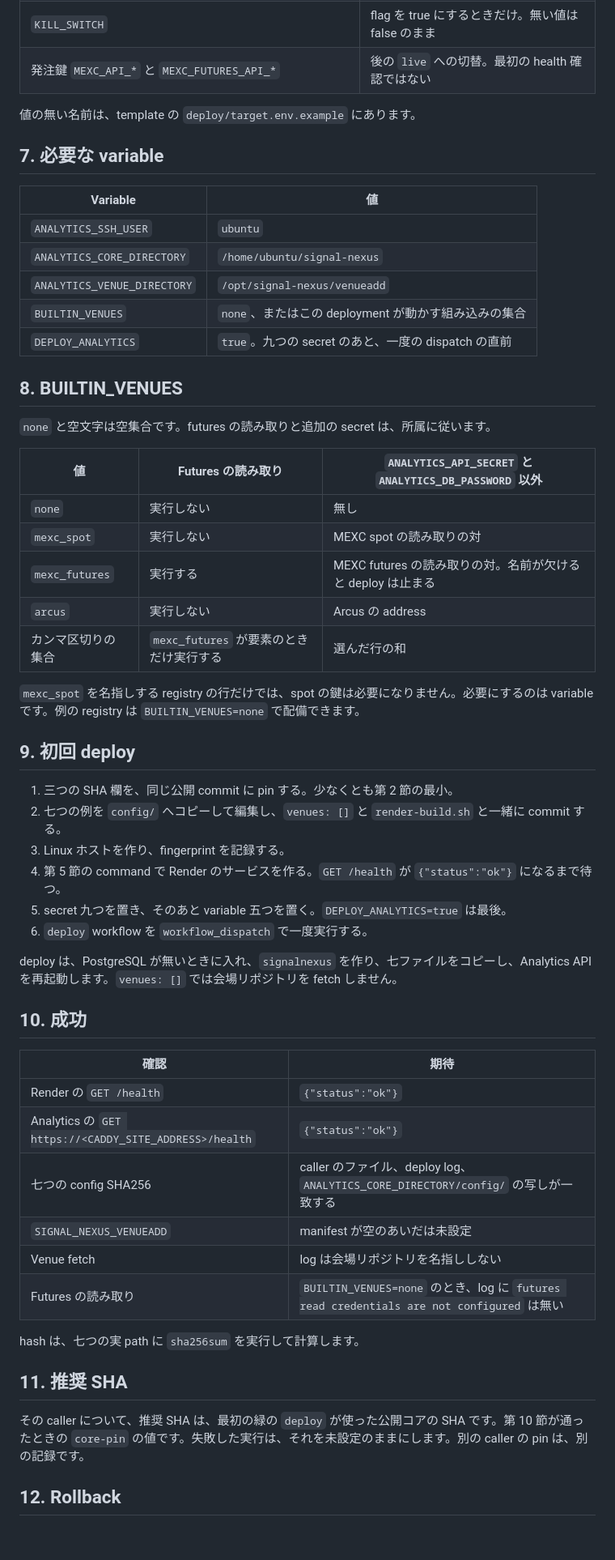
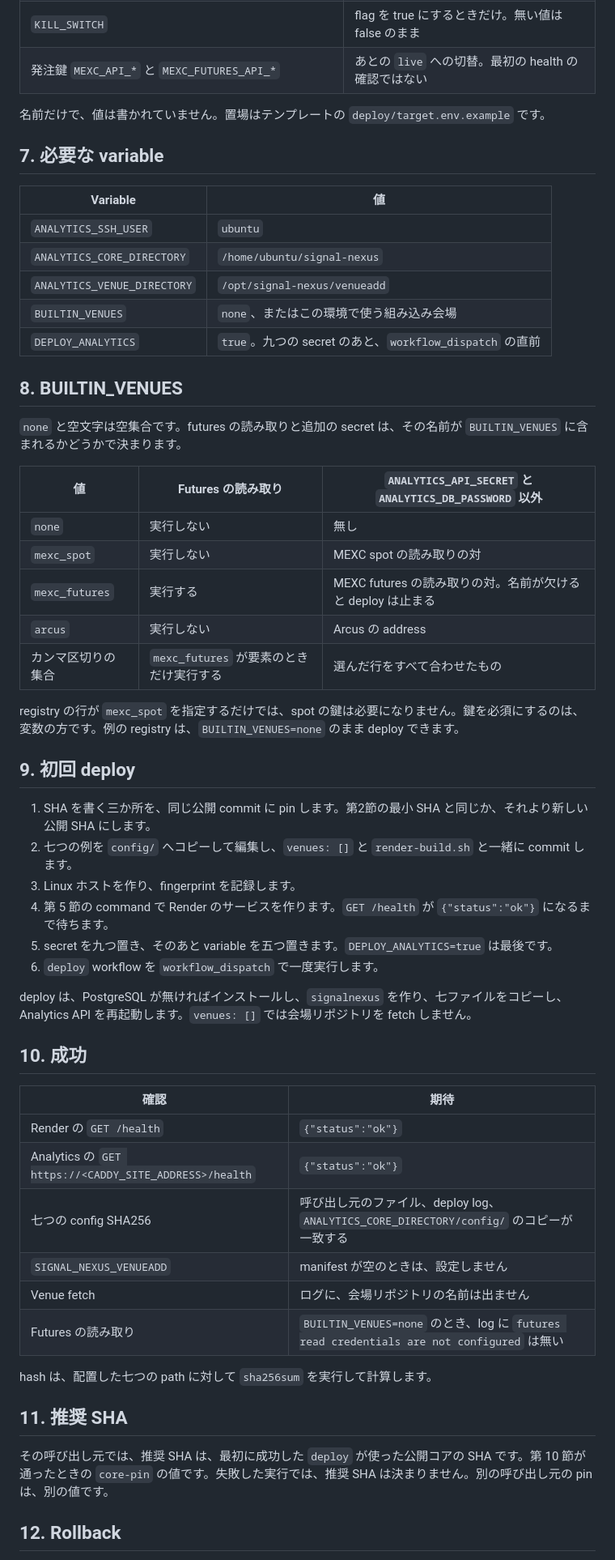
Before and after one commit to SignalNexus/signal-nexus, a Markdown page: docs/COMMUNITY_DEPLOYMENT_GUIDE_JA.md, the part around one of its changes. Shown at 81% size. GitHub-like rendering; blank space fills up the shorter version.

```diff
--- a/docs/COMMUNITY_DEPLOYMENT_GUIDE_JA.md
+++ b/docs/COMMUNITY_DEPLOYMENT_GUIDE_JA.md
@@ -135,9 +135,9 @@ caller リポジトリに対する正本は、これらの command です。
 | `ANALYTICS_MEXC_FUTURES_API_KEY`、`ANALYTICS_MEXC_FUTURES_API_SECRET` | `BUILTIN_VENUES` が `mexc_futures` を含むとき |
 | Arcus の address と署名の名前 | `BUILTIN_VENUES` が `arcus` を含むとき |
 | `KILL_SWITCH` | flag を true にするときだけ。無い値は false のまま |
-| 発注鍵 `MEXC_API_*` と `MEXC_FUTURES_API_*` | 後の `live` への切替。最初の health 確認ではない |
+| 発注鍵 `MEXC_API_*` と `MEXC_FUTURES_API_*` | あとの `live` への切替。最初の health の確認ではない |
 
-値の無い名前は、template の `deploy/target.env.example` にあります。
+名前だけで、値は書かれていません。置場はテンプレートの `deploy/target.env.example` です。
 
 ## 7. 必要な variable
 
@@ -146,12 +146,12 @@ caller リポジトリに対する正本は、これらの command です。
 | `ANALYTICS_SSH_USER` | `ubuntu` |
 | `ANALYTICS_CORE_DIRECTORY` | `/home/ubuntu/signal-nexus` |
 | `ANALYTICS_VENUE_DIRECTORY` | `/opt/signal-nexus/venueadd` |
-| `BUILTIN_VENUES` | `none`、またはこの deployment が動かす組み込みの集合 |
-| `DEPLOY_ANALYTICS` | `true`。九つの secret のあと、一度の dispatch の直前 |
+| `BUILTIN_VENUES` | `none`、またはこの環境で使う組み込み会場 |
+| `DEPLOY_ANALYTICS` | `true`。九つの secret のあと、`workflow_dispatch` の直前 |
 
 ## 8. BUILTIN_VENUES
 
-`none` と空文字は空集合です。futures の読み取りと追加の secret は、所属に従います。
+`none` と空文字は空集合です。futures の読み取りと追加の secret は、その名前が `BUILTIN_VENUES` に含まれるかどうかで決まります。
 
 | 値 | Futures の読み取り | `ANALYTICS_API_SECRET` と `ANALYTICS_DB_PASSWORD` 以外 |
 | --- | --- | --- |
@@ -159,20 +159,20 @@ caller リポジトリに対する正本は、これらの command です。
 | `mexc_spot` | 実行しない | MEXC spot の読み取りの対 |
 | `mexc_futures` | 実行する | MEXC futures の読み取りの対。名前が欠けると deploy は止まる |
 | `arcus` | 実行しない | Arcus の address |
-| カンマ区切りの集合 | `mexc_futures` が要素のときだけ実行する | 選んだ行の和 |
+| カンマ区切りの集合 | `mexc_futures` が要素のときだけ実行する | 選んだ行をすべて合わせたもの |
 
-`mexc_spot` を名指しする registry の行だけでは、spot の鍵は必要になりません。必要にするのは variable です。例の registry は `BUILTIN_VENUES=none` で配備できます。
+registry の行が `mexc_spot` を指定するだけでは、spot の鍵は必要になりません。鍵を必須にするのは、変数の方です。例の registry は、`BUILTIN_VENUES=none` のまま deploy できます。
 
 ## 9. 初回 deploy
 
-1. 三つの SHA 欄を、同じ公開 commit に pin する。少なくとも第 2 節の最小。
-2. 七つの例を `config/` へコピーして編集し、`venues: []` と `render-build.sh` と一緒に commit する。
-3. Linux ホストを作り、fingerprint を記録する。
-4. 第 5 節の command で Render のサービスを作る。`GET /health` が `{"status":"ok"}` になるまで待つ。
-5. secret 九つを置き、そのあと variable 五つを置く。`DEPLOY_ANALYTICS=true` は最後。
-6. `deploy` workflow を `workflow_dispatch` で一度実行する。
+1. SHA を書く三か所を、同じ公開 commit に pin します。第2節の最小 SHA と同じか、それより新しい公開 SHA にします。
+2. 七つの例を `config/` へコピーして編集し、`venues: []` と `render-build.sh` と一緒に commit します。
+3. Linux ホストを作り、fingerprint を記録します。
+4. 第 5 節の command で Render のサービスを作ります。`GET /health` が `{"status":"ok"}` になるまで待ちます。
+5. secret を九つ置き、そのあと variable を五つ置きます。`DEPLOY_ANALYTICS=true` は最後です。
+6. `deploy` workflow を `workflow_dispatch` で一度実行します。
 
-deploy は、PostgreSQL が無いときに入れ、`signalnexus` を作り、七ファイルをコピーし、Analytics API を再起動します。`venues: []` では会場リポジトリを fetch しません。
+deploy は、PostgreSQL が無ければインストールし、`signalnexus` を作り、七ファイルをコピーし、Analytics API を再起動します。`venues: []` では会場リポジトリを fetch しません。
 
 ## 10. 成功
 
@@ -180,16 +180,16 @@ deploy は、PostgreSQL が無いときに入れ、`signalnexus` を作り、七
 | --- | --- |
 | Render の `GET /health` | `{"status":"ok"}` |
 | Analytics の `GET https://<CADDY_SITE_ADDRESS>/health` | `{"status":"ok"}` |
-| 七つの config SHA256 | caller のファイル、deploy log、`ANALYTICS_CORE_DIRECTORY/config/` の写しが一致する |
-| `SIGNAL_NEXUS_VENUEADD` | manifest が空のあいだは未設定 |
-| Venue fetch | log は会場リポジトリを名指ししない |
+| 七つの config SHA256 | 呼び出し元のファイル、deploy log、`ANALYTICS_CORE_DIRECTORY/config/` のコピーが一致する |
+| `SIGNAL_NEXUS_VENUEADD` | manifest が空のときは、設定しません |
+| Venue fetch | ログに、会場リポジトリの名前は出ません |
 | Futures の読み取り | `BUILTIN_VENUES=none` のとき、log に `futures read credentials are not configured` は無い |
 
-hash は、七つの実 path に `sha256sum` を実行して計算します。
+hash は、配置した七つの path に対して `sha256sum` を実行して計算します。
 
 ## 11. 推奨 SHA
 
-その caller について、推奨 SHA は、最初の緑の `deploy` が使った公開コアの SHA です。第 10 節が通ったときの `core-pin` の値です。失敗した実行は、それを未設定のままにします。別の caller の pin は、別の記録です。
+その呼び出し元では、推奨 SHA は、最初に成功した `deploy` が使った公開コアの SHA です。第 10 節が通ったときの `core-pin` の値です。失敗した実行では、推奨 SHA は決まりません。別の呼び出し元の pin は、別の値です。
 
 ## 12. Rollback
 
```
Also changed, not shown: other parts of docs/COMMUNITY_DEPLOYMENT_GUIDE_JA.md (+37 -37 lines).
